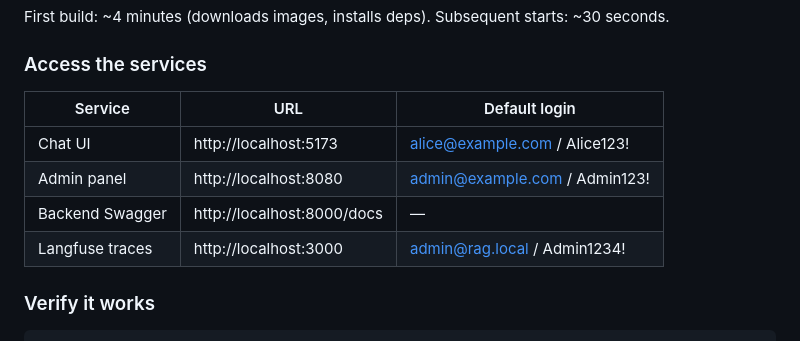
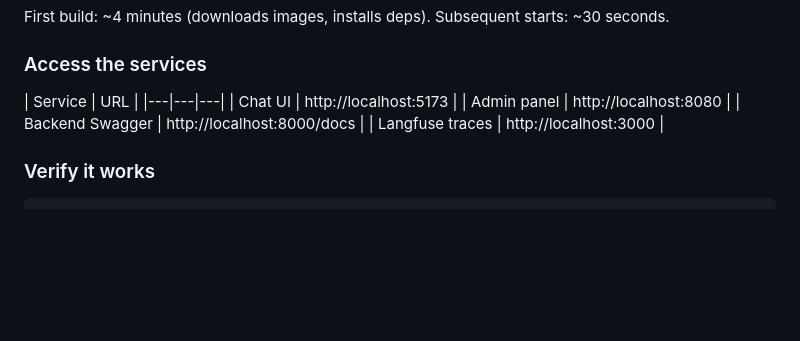
Before and after one commit to vishnubv89/rag-platform, a Markdown page: README.md, the part around the change. Rendered like a GitHub page; blank space fills up the shorter version.

Commit message:
Update README to remove sensitive login details
Removed default login information from service access table.

```diff
--- a/README.md
+++ b/README.md
@@ -99,12 +99,12 @@ First build: ~4 minutes (downloads images, installs deps). Subsequent starts: ~3
 
 ### Access the services
 
-| Service | URL | Default login |
+| Service | URL |
 |---|---|---|
-| Chat UI | http://localhost:5173 | alice@example.com / Alice123! |
-| Admin panel | http://localhost:8080 | admin@example.com / Admin123! |
-| Backend Swagger | http://localhost:8000/docs | — |
-| Langfuse traces | http://localhost:3000 | admin@rag.local / Admin1234! |
+| Chat UI | http://localhost:5173 |
+| Admin panel | http://localhost:8080 |
+| Backend Swagger | http://localhost:8000/docs |
+| Langfuse traces | http://localhost:3000 |
 
 ### Verify it works
 
```
